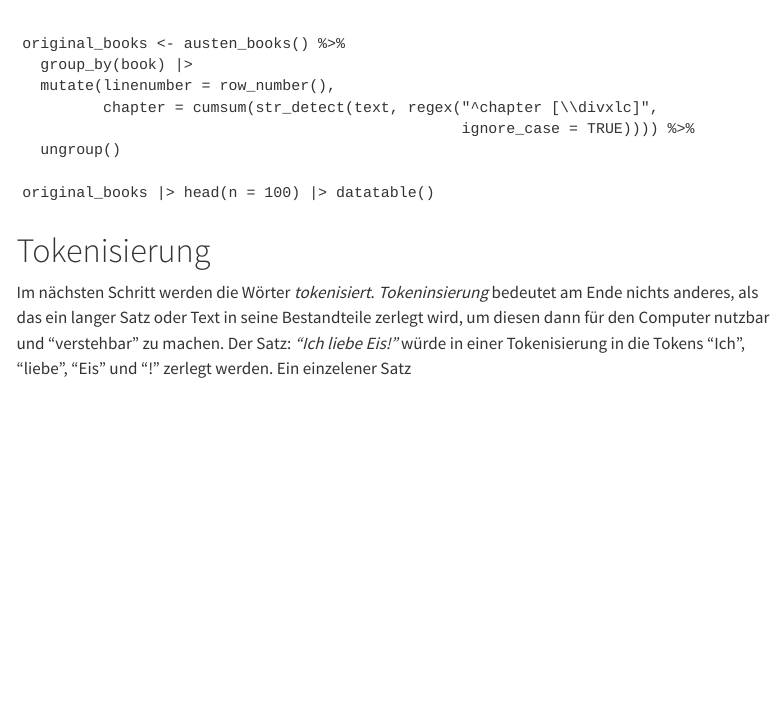
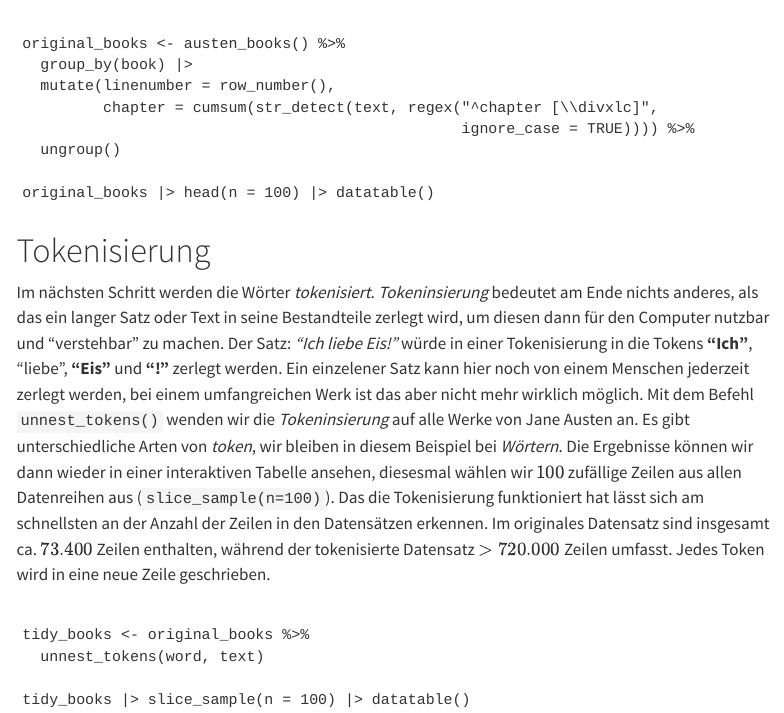
Before and after one commit to mechtrix/nlp_exercises, a Quarto document (get_started.qmd): the page in a window 1100 px wide, from 550 px down. Rendered offline with R 4.5, knitr and Pandoc in place of Quarto, with nearby package versions; the code chunks are not run, so their results and figures are left out; drawn as R Markdown's standard HTML page in place of the format the file asks for; menus at the side of the page are left out.

Commit message:
tokenizing

````diff
--- a/get_started.qmd
+++ b/get_started.qmd
@@ -71,5 +71,20 @@ original_books |> head(n = 100) |> datatable()
 
 Im nächsten Schritt werden die Wörter *tokenisiert*.
 *Tokeninsierung* bedeutet am Ende nichts anderes, als das ein langer Satz oder Text in seine Bestandteile zerlegt wird, um diesen dann für den Computer nutzbar und "verstehbar" zu machen.
-Der Satz: *"Ich liebe Eis!"* würde in einer Tokenisierung in die Tokens "Ich", "liebe", "Eis" und "!" zerlegt werden.
-Ein einzelener Satz
+Der Satz: *"Ich liebe Eis!"* würde in einer Tokenisierung in die Tokens **"Ich"**, "liebe", **"Eis"** und **"!"** zerlegt werden.
+Ein einzelener Satz kann hier noch von einem Menschen jederzeit zerlegt werden, bei einem umfangreichen Werk ist das aber nicht mehr wirklich möglich.
+Mit dem Befehl `unnest_tokens()` wenden wir die *Tokeninsierung* auf alle Werke von Jane Austen an.
+Es gibt unterschiedliche Arten von *token*, wir bleiben in diesem Beispiel bei *Wörtern*.
+Die Ergebnisse können wir dann wieder in einer interaktiven Tabelle ansehen, diesesmal wählen wir $100$ zufällige Zeilen aus allen Datenreihen aus (`slice_sample(n=100)`).
+Das die Tokenisierung funktioniert hat lässt sich am schnellsten an der Anzahl der Zeilen in den Datensätzen erkennen.
+Im originales Datensatz sind insgesamt ca. $73.400$ Zeilen enthalten, während der tokenisierte Datensatz $>720.000$ Zeilen umfasst.
+Jedes Token wird in eine neue Zeile geschrieben.
+
+```{webr}
+
+tidy_books <- original_books %>%
+  unnest_tokens(word, text)
+
+tidy_books |> slice_sample(n = 100) |> datatable()
+
+```
````
Also changed, not shown: docs/search.json, 1 other file.
